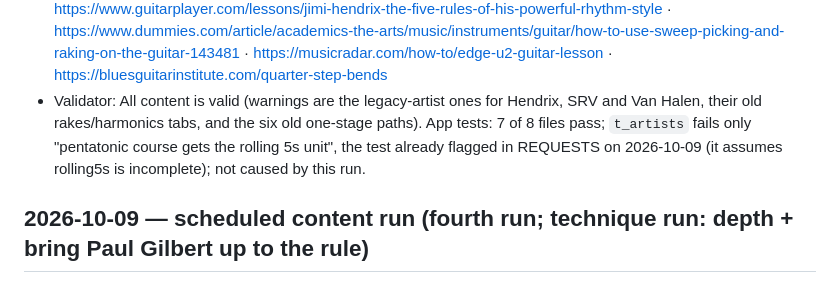
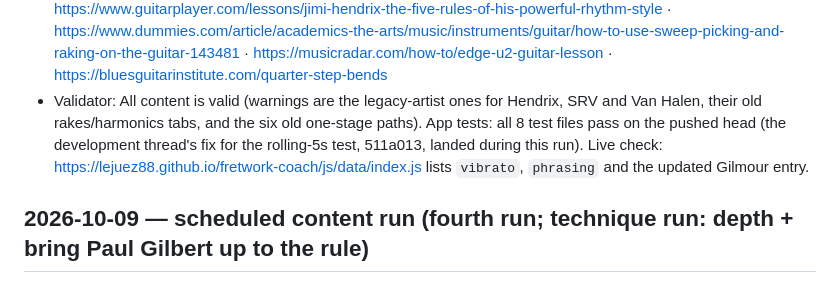
Before and after one commit to lejuez88/fretwork-coach, a Markdown page: content/LOG.md, the part around the change. Rendered like a GitHub page.

Commit message:
Content: log the test result and live check for the Gilmour run
Co-Authored-By: Claude Opus 5.5 <noreply@anthropic.com>
Claude-Session: https://claude.ai/code/session_01VP89gDpCZhiYdoh3Ga4Y7N

```diff
--- a/content/LOG.md
+++ b/content/LOG.md
@@ -23,7 +23,7 @@ One entry per content run, newest first: date, what was added or changed, source
   - van-halen (built before the rule): paths to bring to the standard: tapping, openPulls; no path yet: Palm-muted riffs, Harmonics; artist sources missing
 - Next runs: finish Hendrix (rebuild sharp9 and octaves concept-first, build chord embellishments, add sources), then SRV (Texas shuffle, double-stops, raking), then Van Halen; Greg Howe after every older artist is ready.
 - Sources: https://www.guitarworld.com/lessons/david-gilmour-10-lead-guitar-ideas · https://www.musicradar.com/how-to/david-gilmour-guitar-lesson-pink-floyd · https://riffhard.com/?p=36564 · https://www.premierguitar.com/lessons/shake-it-off-everything-you-need-to-know-about-vibrato · https://practiceguitarnow.com/GuitarVibratoLesson.html · https://www.riffhard.com/?p=35830 · https://www.pickupmusic.com/blog/guitar-techniques-bending-and-vibrato · https://www.premierguitar.com/articles/29793-how-to-craft-more-melodic-solos · https://guitarplayer.com/lessons/amazing-phrasing-10-ways-to-improve-your-solos · https://www.guitarplayer.com/lessons/jimi-hendrix-the-five-rules-of-his-powerful-rhythm-style · https://www.dummies.com/article/academics-the-arts/music/instruments/guitar/how-to-use-sweep-picking-and-raking-on-the-guitar-143481 · https://musicradar.com/how-to/edge-u2-guitar-lesson · https://bluesguitarinstitute.com/quarter-step-bends
-- Validator: All content is valid (warnings are the legacy-artist ones for Hendrix, SRV and Van Halen, their old rakes/harmonics tabs, and the six old one-stage paths). App tests: 7 of 8 files pass; `t_artists` fails only "pentatonic course gets the rolling 5s unit", the test already flagged in REQUESTS on 2026-10-09 (it assumes rolling5s is incomplete); not caused by this run.
+- Validator: All content is valid (warnings are the legacy-artist ones for Hendrix, SRV and Van Halen, their old rakes/harmonics tabs, and the six old one-stage paths). App tests: all 8 test files pass on the pushed head (the development thread's fix for the rolling-5s test, 511a013, landed during this run). Live check: https://lejuez88.github.io/fretwork-coach/js/data/index.js lists `vibrato`, `phrasing` and the updated Gilmour entry.
 
 ## 2026-10-09 — scheduled content run (fourth run; technique run: depth + bring Paul Gilbert up to the rule)
 - Player requests: none. The Google Drive connector worked; there is still no `Fretwork Coach research requests` file in Drive.
```
